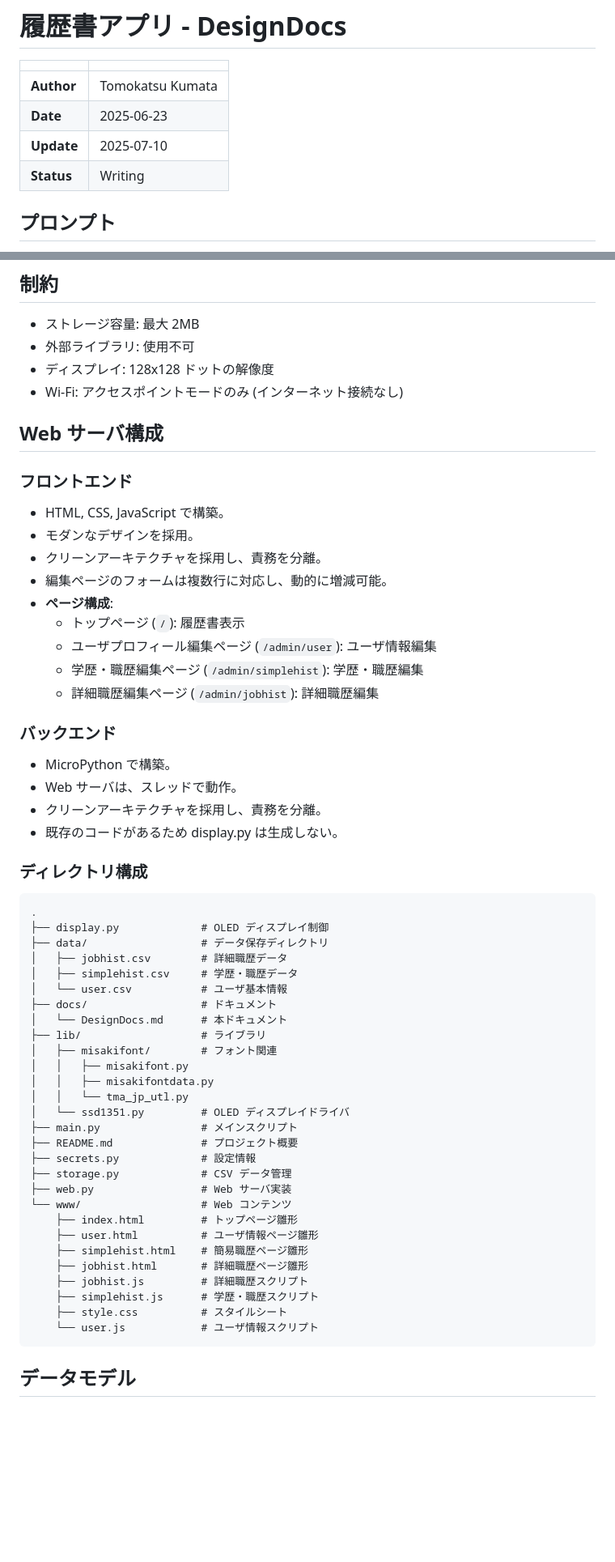
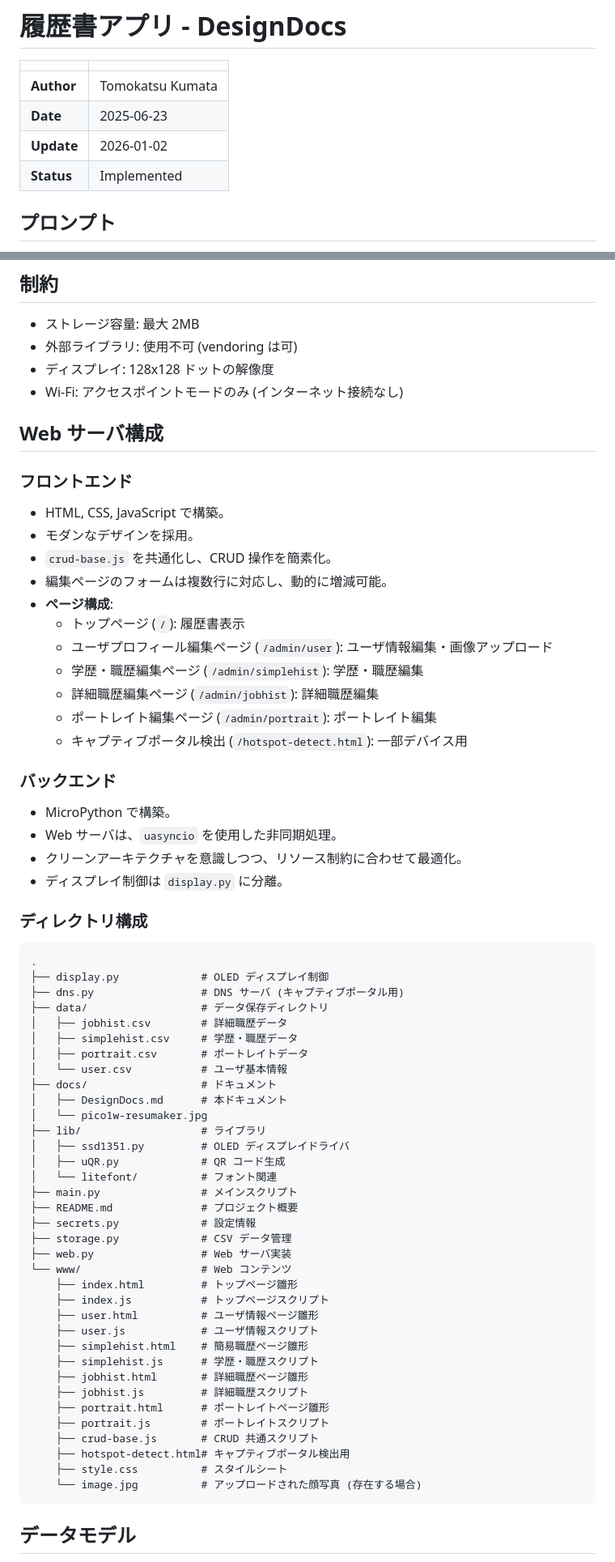
Before and after one commit to tkumata/pico1w-resumaker, a Markdown page: docs/DesignDocs.md, 2 parts joined by grey strips. Shown at 81% size. Drawn GitHub-style; blank space fills up the shorter version.

````diff
--- a/docs/DesignDocs.md
+++ b/docs/DesignDocs.md
@@ -4,8 +4,8 @@
 | ---------- | ---------------- |
 | **Author** | Tomokatsu Kumata |
 | **Date**   | 2025-06-23       |
-| **Update** | 2025-07-10       |
-| **Status** | Writing          |
+| **Update** | 2026-01-02       |
+| **Status** | Implemented      |
 
 ## プロンプト
 
@@ -84,7 +86,7 @@ display = SSD1351(128, 128, spi, dc, cs, rst)
 ## 制約
 
 - ストレージ容量: 最大 2MB
-- 外部ライブラリ: 使用不可
+- 外部ライブラリ: 使用不可 (vendoring は可)
 - ディスプレイ: 128x128 ドットの解像度
 - Wi-Fi: アクセスポイントモードのみ (インターネット接続なし)
 
@@ -94,38 +96,41 @@ display = SSD1351(128, 128, spi, dc, cs, rst)
 
 - HTML, CSS, JavaScript で構築。
 - モダンなデザインを採用。
-- クリーンアーキテクチャを採用し、責務を分離。
+- `crud-base.js` を共通化し、CRUD 操作を簡素化。
 - 編集ページのフォームは複数行に対応し、動的に増減可能。
 - **ページ構成**:
   - トップページ (`/`): 履歴書表示
-  - ユーザプロフィール編集ページ (`/admin/user`): ユーザ情報編集
+  - ユーザプロフィール編集ページ (`/admin/user`): ユーザ情報編集・画像アップロード
   - 学歴・職歴編集ページ (`/admin/simplehist`): 学歴・職歴編集
   - 詳細職歴編集ページ (`/admin/jobhist`): 詳細職歴編集
+  - ポートレイト編集ページ (`/admin/portrait`): ポートレイト編集
+  - キャプティブポータル検出 (`/hotspot-detect.html`): 一部デバイス用
 
 ### バックエンド
 
 - MicroPython で構築。
-- Web サーバは、スレッドで動作。
-- クリーンアーキテクチャを採用し、責務を分離。
-- 既存のコードがあるため display.py は生成しない。
+- Web サーバは、`uasyncio` を使用した非同期処理。
+- クリーンアーキテクチャを意識しつつ、リソース制約に合わせて最適化。
+- ディスプレイ制御は `display.py` に分離。
 
 ### ディレクトリ構成
 
 ```text
 .
 ├── display.py             # OLED ディスプレイ制御
+├── dns.py                 # DNS サーバ (キャプティブポータル用)
 ├── data/                  # データ保存ディレクトリ
 │   ├── jobhist.csv        # 詳細職歴データ
 │   ├── simplehist.csv     # 学歴・職歴データ
+│   ├── portrait.csv       # ポートレイトデータ
 │   └── user.csv           # ユーザ基本情報
 ├── docs/                  # ドキュメント
-│   └── DesignDocs.md      # 本ドキュメント
+│   ├── DesignDocs.md      # 本ドキュメント
+│   └── pico1w-resumaker.jpg
 ├── lib/                   # ライブラリ
-│   ├── misakifont/        # フォント関連
-│   │   ├── misakifont.py
-│   │   ├── misakifontdata.py
-│   │   └── tma_jp_utl.py
-│   └── ssd1351.py         # OLED ディスプレイドライバ
+│   ├── ssd1351.py         # OLED ディスプレイドライバ
+│   ├── uQR.py             # QR コード生成
+│   └── litefont/          # フォント関連
 ├── main.py                # メインスクリプト
 ├── README.md              # プロジェクト概要
 ├── secrets.py             # 設定情報
@@ -133,13 +138,19 @@ display = SSD1351(128, 128, spi, dc, cs, rst)
 ├── web.py                 # Web サーバ実装
 └── www/                   # Web コンテンツ
     ├── index.html         # トップページ雛形
+    ├── index.js           # トップページスクリプト
     ├── user.html          # ユーザ情報ページ雛形
+    ├── user.js            # ユーザ情報スクリプト
     ├── simplehist.html    # 簡易職歴ページ雛形
+    ├── simplehist.js      # 学歴・職歴スクリプト
     ├── jobhist.html       # 詳細職歴ページ雛形
     ├── jobhist.js         # 詳細職歴スクリプト
-    ├── simplehist.js      # 学歴・職歴スクリプト
+    ├── portrait.html      # ポートレイトページ雛形
+    ├── portrait.js        # ポートレイトスクリプト
+    ├── crud-base.js       # CRUD 共通スクリプト
+    ├── hotspot-detect.html# キャプティブポータル検出用
     ├── style.css          # スタイルシート
-    └── user.js            # ユーザ情報スクリプト
+    └── image.jpg          # アップロードされた顔写真 (存在する場合)
 ```
 
 ## データモデル
````
Also changed, not shown: other parts of docs/DesignDocs.md (+51 -28 lines), README.md (+1 -0 lines).
